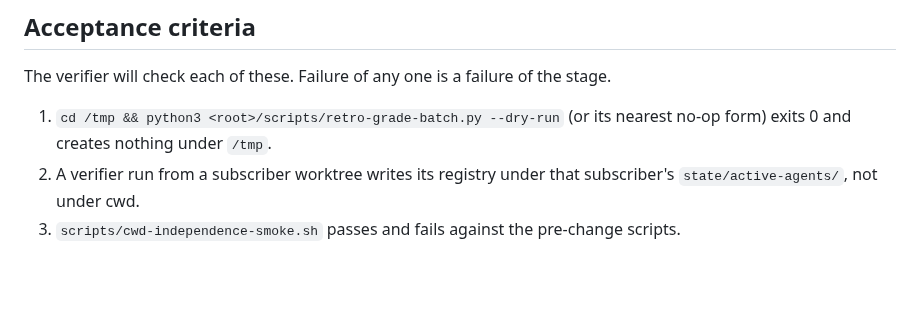
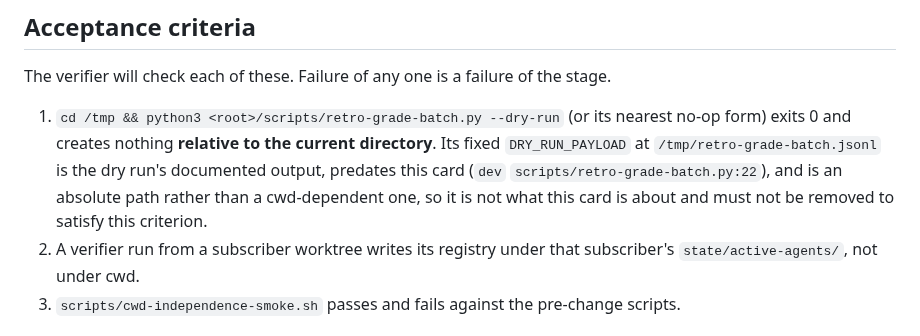
Before and after one commit to aw-pr/autometta-public, a Markdown page: stage-cards/122-the-verifier-scripts-do-not-depend-on-where-they-were-started.md, the part around the change. GitHub-like rendering; blank space fills up the shorter version.

```diff
--- a/stage-cards/122-the-verifier-scripts-do-not-depend-on-where-they-were-started.md
+++ b/stage-cards/122-the-verifier-scripts-do-not-depend-on-where-they-were-started.md
@@ -68,7 +68,12 @@ All files listed here must be created or modified. Paths are relative to repo ro
 The verifier will check each of these. Failure of any one is a failure of the stage.
 
 1. `cd /tmp && python3 <root>/scripts/retro-grade-batch.py --dry-run` (or its
-   nearest no-op form) exits 0 and creates nothing under `/tmp`.
+   nearest no-op form) exits 0 and creates nothing **relative to the current
+   directory**. Its fixed `DRY_RUN_PAYLOAD` at `/tmp/retro-grade-batch.jsonl`
+   is the dry run's documented output, predates this card (`dev`
+   `scripts/retro-grade-batch.py:22`), and is an absolute path rather than a
+   cwd-dependent one, so it is not what this card is about and must not be
+   removed to satisfy this criterion.
 2. A verifier run from a subscriber worktree writes its registry under that
    subscriber's `state/active-agents/`, not under cwd.
 3. `scripts/cwd-independence-smoke.sh` passes and fails against the
```
Also changed, not shown: stage-cards/129-a-bare-gate-invocation-inspects-nothing.md (+27 -0 lines).
